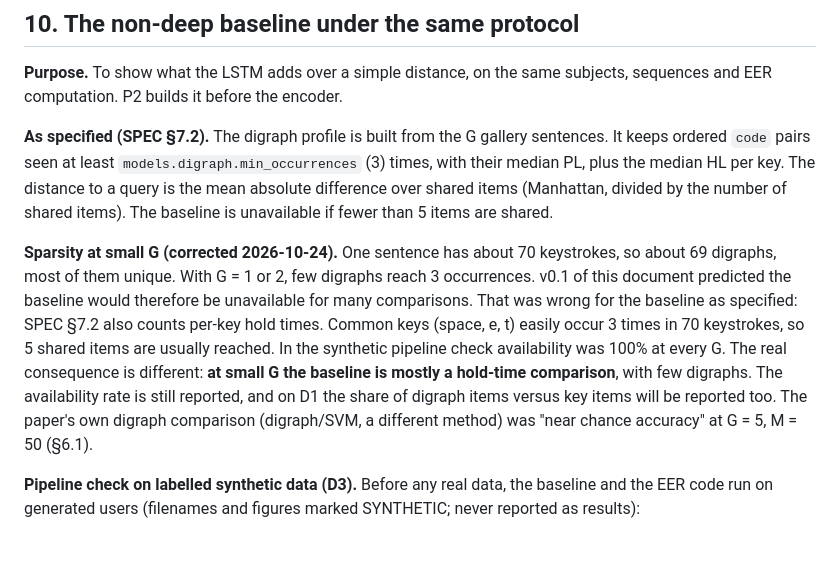
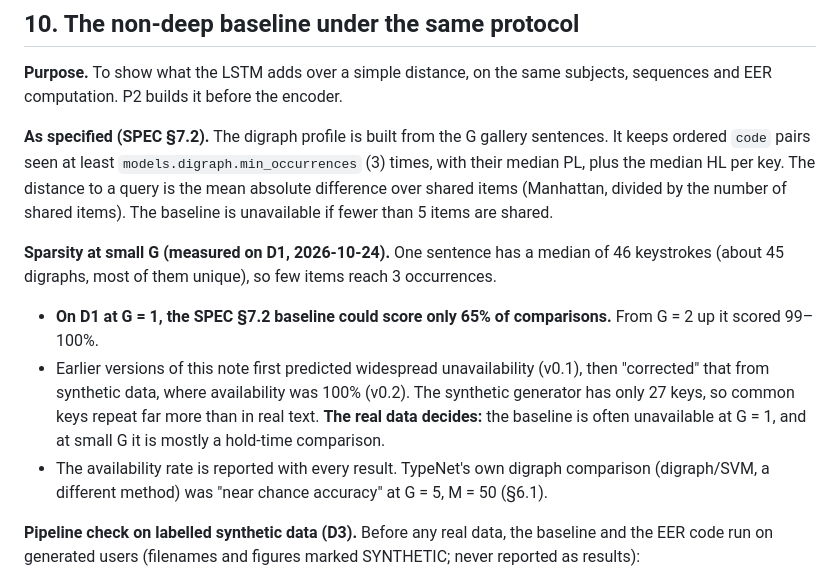
Before and after one commit to abhishekmitraaa/multimodal-integrity-scoring, a Markdown page: docs/p2_protocol.md, the part around the change. GitHub-like rendering; blank space fills up the shorter version.

Commit message:
docs(p2): baseline availability measured on D1 (65% at G=1)
The synthetic-based correction was wrong for real text: the synthetic
generator's 27-key alphabet repeats keys far more than real sentences do.

Co-Authored-By: Claude Opus 5.5 <noreply@anthropic.com>

```diff
--- a/docs/p2_protocol.md
+++ b/docs/p2_protocol.md
@@ -223,16 +223,17 @@ plus the median HL per key. The distance to a query is the mean absolute differe
 items (Manhattan, divided by the number of shared items). The baseline is unavailable if fewer than
 5 items are shared.
 
-**Sparsity at small G (corrected 2026-10-24).** One sentence has about 70 keystrokes, so about 69
-digraphs, most of them unique. With G = 1 or 2, few digraphs reach 3 occurrences. v0.1 of this
-document predicted the baseline would therefore be unavailable for many comparisons. That was
-wrong for the baseline as specified: SPEC §7.2 also counts per-key hold times. Common keys (space,
-e, t) easily occur 3 times in 70 keystrokes, so 5 shared items are usually reached. In the
-synthetic pipeline check availability was 100% at every G. The real consequence is different: **at
-small G the baseline is mostly a hold-time comparison**, with few digraphs. The availability rate is
-still reported, and on D1 the share of digraph items versus key items will be reported too. The
-paper's own digraph comparison (digraph/SVM, a different method) was "near chance accuracy" at
-G = 5, M = 50 (§6.1).
+**Sparsity at small G (measured on D1, 2026-10-24).** One sentence has a median of 46 keystrokes
+(about 45 digraphs, most of them unique), so few items reach 3 occurrences.
+
+- **On D1 at G = 1, the SPEC §7.2 baseline could score only 65% of comparisons.** From G = 2 up it
+  scored 99–100%.
+- Earlier versions of this note first predicted widespread unavailability (v0.1), then "corrected"
+  that from synthetic data, where availability was 100% (v0.2). The synthetic generator has only
+  27 keys, so common keys repeat far more than in real text. **The real data decides:** the
+  baseline is often unavailable at G = 1, and at small G it is mostly a hold-time comparison.
+- The availability rate is reported with every result. TypeNet's own digraph comparison
+  (digraph/SVM, a different method) was "near chance accuracy" at G = 5, M = 50 (§6.1).
 
 **Pipeline check on labelled synthetic data (D3).** Before any real data, the baseline and the
 EER code run on generated users (filenames and figures marked SYNTHETIC; never reported as
```
